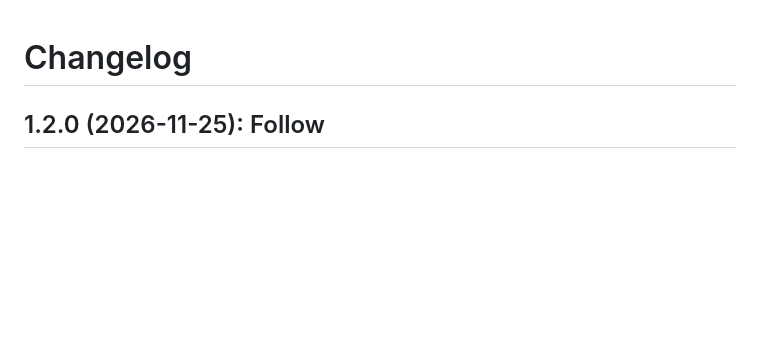
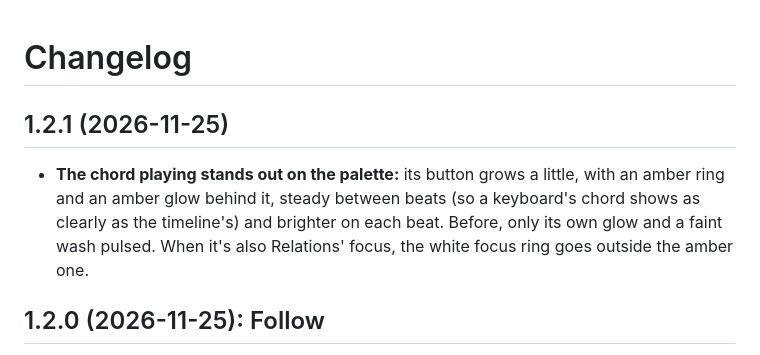
Before and after one commit to alistairrutherford/chordzimmer, a Markdown page: CHANGELOG.md, the part around the change. GitHub-like rendering; blank space fills up the shorter version.

```diff
--- a/CHANGELOG.md
+++ b/CHANGELOG.md
@@ -1,4 +1,11 @@
 # Changelog
+
+## 1.2.1 (2026-11-25)
+
+- **The chord playing stands out on the palette:** its button grows a little, with an amber ring
+  and an amber glow behind it, steady between beats (so a keyboard's chord shows as clearly as
+  the timeline's) and brighter on each beat. Before, only its own glow and a faint wash pulsed.
+  When it's also Relations' focus, the white focus ring goes outside the amber one.
 
 ## 1.2.0 (2026-11-25): Follow
 
```
Also changed, not shown: PLAN.md (+1 -0 lines), README.md (+1 -1 lines), docs/editor.png, 9 other files.
